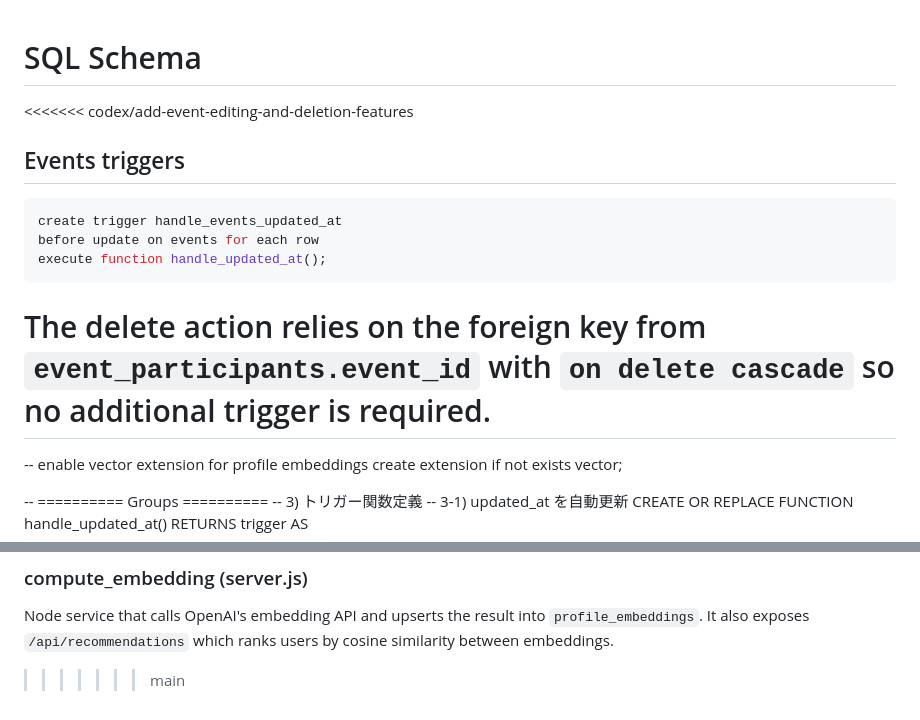
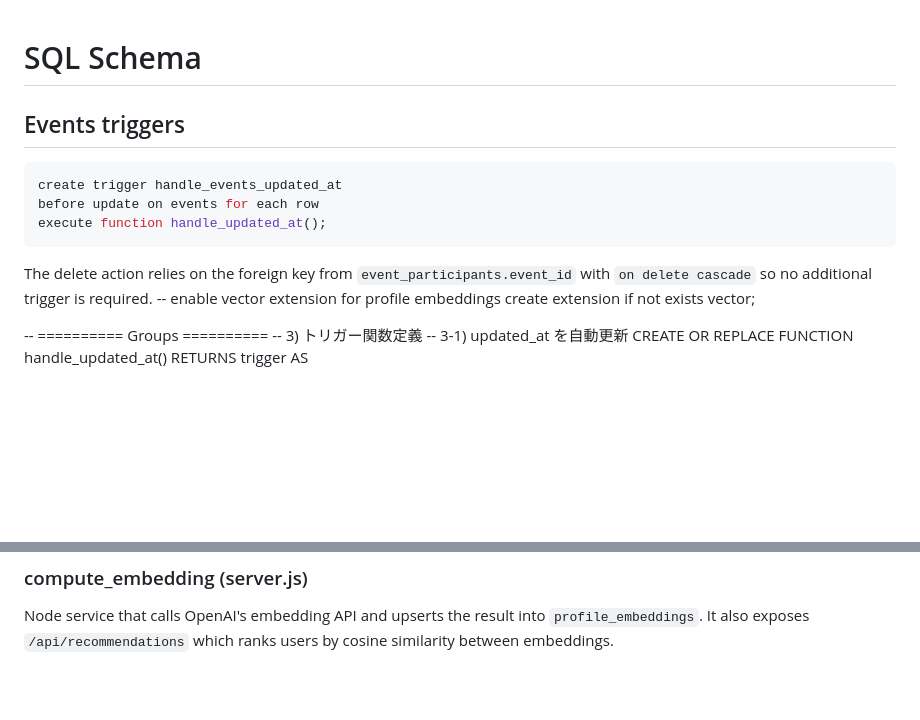
Before and after one commit to YUppi1113/startup-connect, a Markdown page: SQL_SCHEMA.md, 2 parts joined by grey strips. Rendered like a GitHub page; blank space fills up the shorter version.

Commit message:
fix: remove merge conflict markers from SQL schema

````diff
--- a/SQL_SCHEMA.md
+++ b/SQL_SCHEMA.md
@@ -1,7 +1,6 @@
 # SQL Schema
 
 
-<<<<<<< codex/add-event-editing-and-deletion-features
 ## Events triggers
 
 ```sql
@@ -11,7 +10,6 @@ execute function handle_updated_at();
 ```
 
 The delete action relies on the foreign key from `event_participants.event_id` with `on delete cascade` so no additional trigger is required.
-=======
 -- enable vector extension for profile embeddings
 create extension if not exists vector;
 
@@ -420,4 +417,3 @@ create table public.profile_embeddings (
 Node service that calls OpenAI's embedding API and upserts the result into
 `profile_embeddings`. It also exposes `/api/recommendations` which ranks users
 by cosine similarity between embeddings.
->>>>>>> main
````
Also changed, not shown: other parts of SQL_SCHEMA.md (+0 -1 lines).
